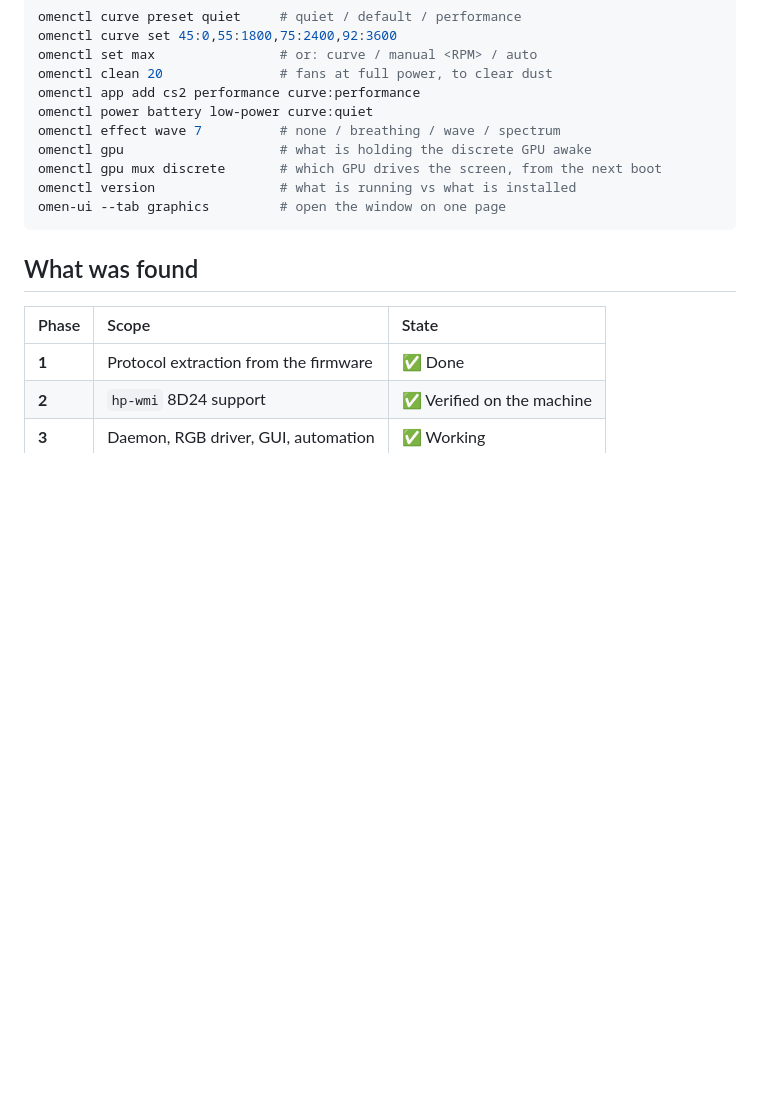
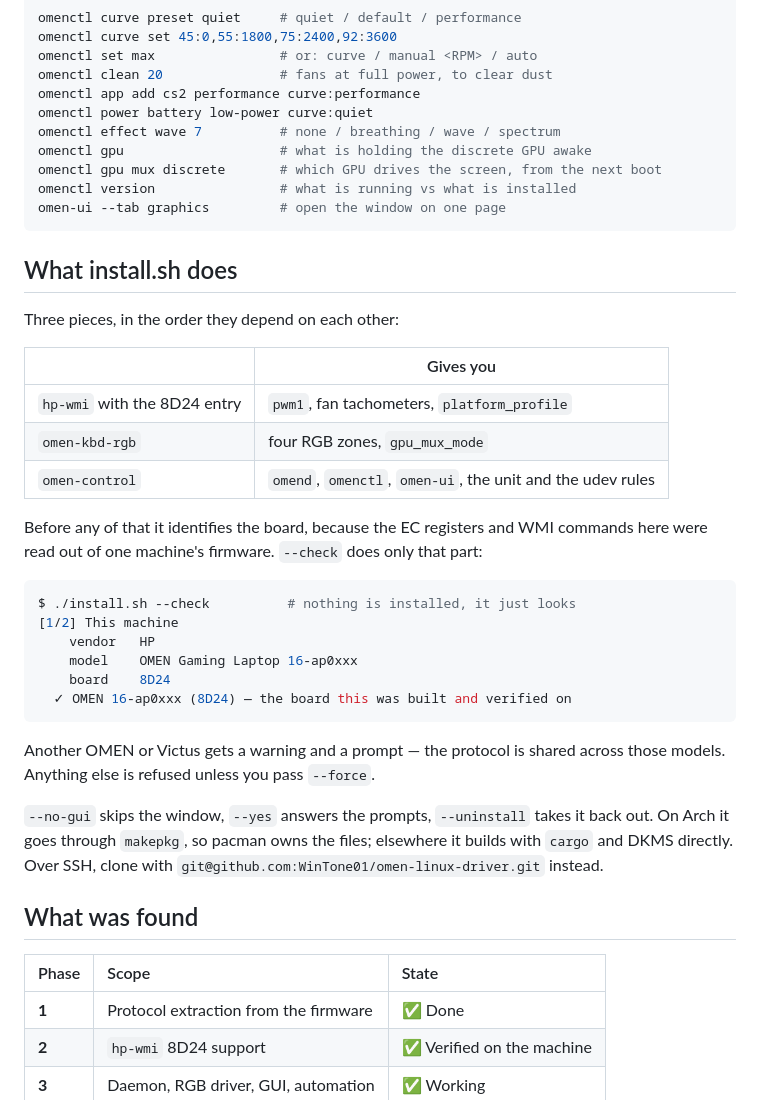
Before and after one commit to WinTone01/omen-linux-driver, a Markdown page: README.md, the part around one of its changes. Drawn GitHub-style; folded sections open; blank space fills up the shorter version.

````diff
--- a/README.md
+++ b/README.md
@@ -210,6 +173,37 @@ omen-ui --tab graphics         # open the window on one page
 
 </details>
 
+## What install.sh does
+
+Three pieces, in the order they depend on each other:
+
+| | Gives you |
+|---|---|
+| `hp-wmi` with the 8D24 entry | `pwm1`, fan tachometers, `platform_profile` |
+| `omen-kbd-rgb` | four RGB zones, `gpu_mux_mode` |
+| `omen-control` | `omend`, `omenctl`, `omen-ui`, the unit and the udev rules |
+
+Before any of that it identifies the board, because the EC registers and WMI
+commands here were read out of one machine's firmware. `--check` does only
+that part:
+
+```console
+$ ./install.sh --check          # nothing is installed, it just looks
+[1/2] This machine
+    vendor   HP
+    model    OMEN Gaming Laptop 16-ap0xxx
+    board    8D24
+  ✓ OMEN 16-ap0xxx (8D24) — the board this was built and verified on
+```
+
+Another OMEN or Victus gets a warning and a prompt — the protocol is shared
+across those models. Anything else is refused unless you pass `--force`.
+
+`--no-gui` skips the window, `--yes` answers the prompts, `--uninstall` takes
+it back out. On Arch it goes through `makepkg`, so pacman owns the files;
+elsewhere it builds with `cargo` and DKMS directly. Over SSH, clone with
+`git@github.com:WinTone01/omen-linux-driver.git` instead.
+
 ## What was found
 
 | Phase | Scope | State |
````
Also changed, not shown: other parts of README.md (+2 -39 lines).
